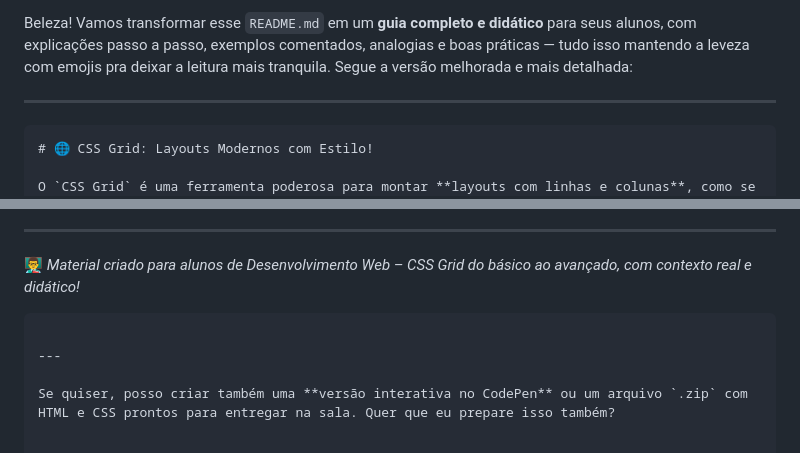
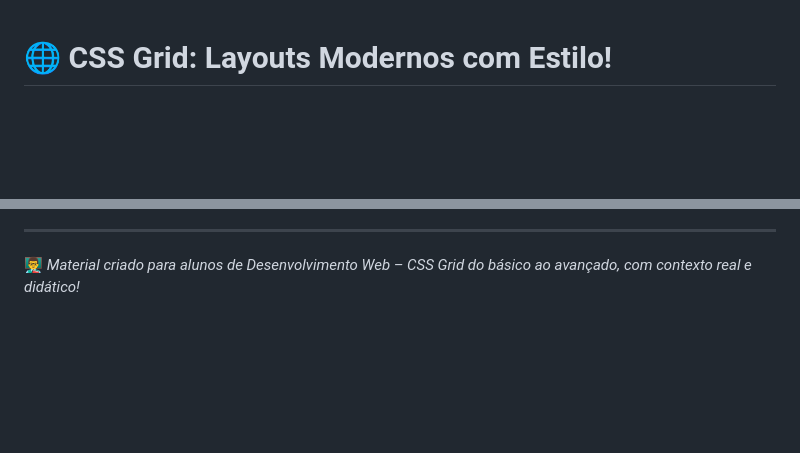
Before and after one commit to alevitorio/display-grid, a Markdown page: README.md, 2 parts joined by grey strips. GitHub-like rendering; blank space fills up the shorter version.

````diff
--- a/README.md
+++ b/README.md
@@ -1,8 +1,3 @@
-Beleza! Vamos transformar esse `README.md` em um **guia completo e didático** para seus alunos, com explicações passo a passo, exemplos comentados, analogias e boas práticas — tudo isso mantendo a leveza com emojis pra deixar a leitura mais tranquila. Segue a versão melhorada e mais detalhada:
-
----
-
-```markdown
 # 🌐 CSS Grid: Layouts Modernos com Estilo!
 
 O `CSS Grid` é uma ferramenta poderosa para montar **layouts com linhas e colunas**, como se você estivesse desenhando o esqueleto da página. Ele permite **posicionar elementos com precisão** e criar áreas nomeadas de forma intuitiva. 💡
@@ -235,8 +230,3 @@ Use `grid-template-areas`, `grid-column`, `grid-row` e `gap`. Tente também apli
 ---
 
 👨‍🏫 *Material criado para alunos de Desenvolvimento Web – CSS Grid do básico ao avançado, com contexto real e didático!*
-```
-
----
-
-Se quiser, posso criar também uma **versão interativa no CodePen** ou um arquivo `.zip` com HTML e CSS prontos para entregar na sala. Quer que eu prepare isso também?
````
